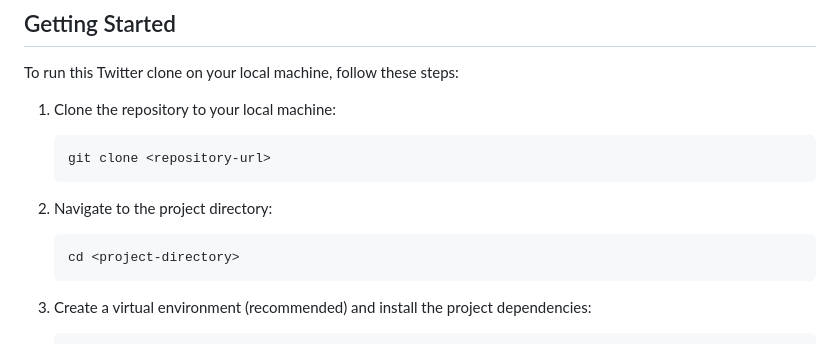
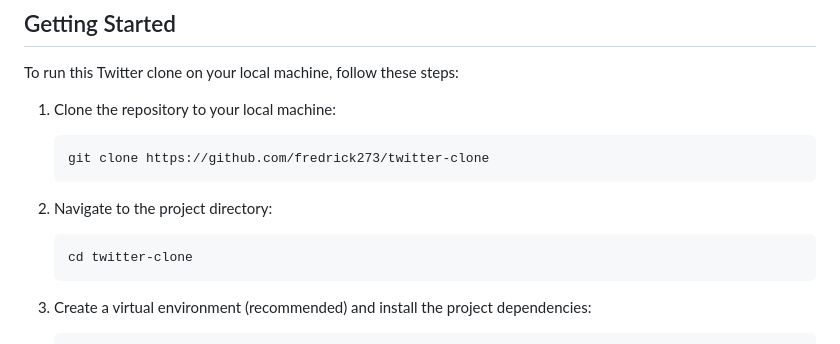
Before and after one commit to fredrick273/twitter-clone, a Markdown page: README.md, the part around the change. GitHub-like rendering.

````diff
--- a/README.md
+++ b/README.md
@@ -41,13 +41,13 @@ To run this Twitter clone on your local machine, follow these steps:
 1. Clone the repository to your local machine:
 
    ```bash
-   git clone <repository-url>
+   git clone https://github.com/fredrick273/twitter-clone
    ```
 
 2. Navigate to the project directory:
 
    ```bash
-   cd <project-directory>
+   cd twitter-clone
    ```
 
 3. Create a virtual environment (recommended) and install the project dependencies:
````
